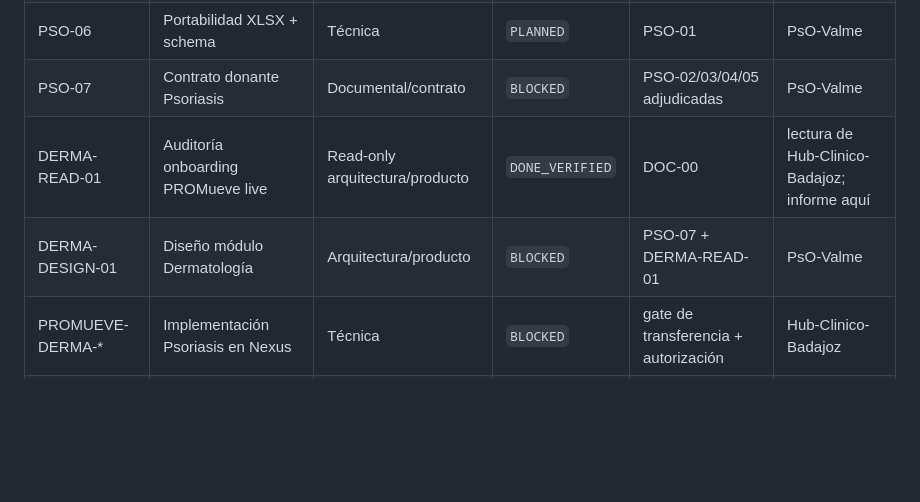
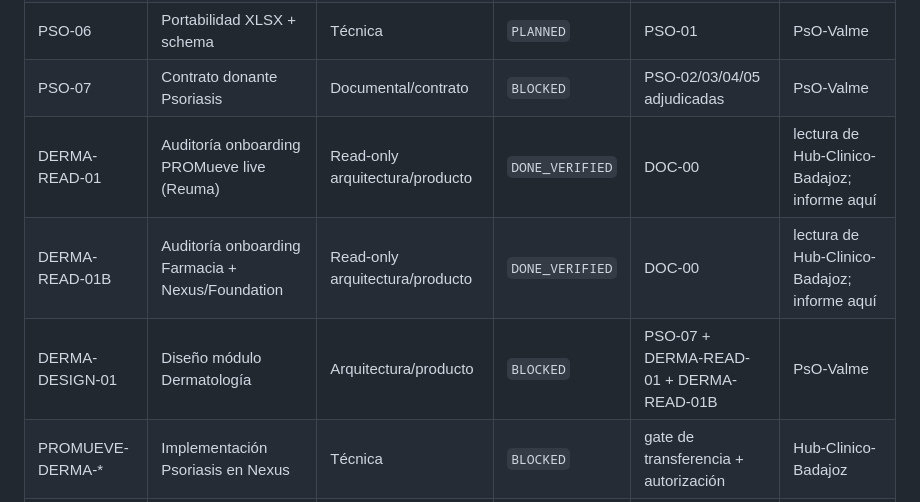
Before and after one commit to b32majus/Hub-Clinico-PsO-Valme, a Markdown page: docs/ops/WORK_ORDER_STATUS.md, the part around one of its changes. Rendered like a GitHub page; blank space fills up the shorter version.

```diff
--- a/docs/ops/WORK_ORDER_STATUS.md
+++ b/docs/ops/WORK_ORDER_STATUS.md
@@ -42,8 +42,9 @@
 | PSO-05 | Longitudinalidad y fechas | Datos/funcional | `PLANNED` | PSO-01 | PsO-Valme |
 | PSO-06 | Portabilidad XLSX + schema | Técnica | `PLANNED` | PSO-01 | PsO-Valme |
 | PSO-07 | Contrato donante Psoriasis | Documental/contrato | `BLOCKED` | PSO-02/03/04/05 adjudicadas | PsO-Valme |
-| DERMA-READ-01 | Auditoría onboarding PROMueve live | Read-only arquitectura/producto | `DONE_VERIFIED` | DOC-00 | lectura de Hub-Clinico-Badajoz; informe aquí |
-| DERMA-DESIGN-01 | Diseño módulo Dermatología | Arquitectura/producto | `BLOCKED` | PSO-07 + DERMA-READ-01 | PsO-Valme |
+| DERMA-READ-01 | Auditoría onboarding PROMueve live (Reuma) | Read-only arquitectura/producto | `DONE_VERIFIED` | DOC-00 | lectura de Hub-Clinico-Badajoz; informe aquí |
+| DERMA-READ-01B | Auditoría onboarding Farmacia + Nexus/Foundation | Read-only arquitectura/producto | `DONE_VERIFIED` | DOC-00 | lectura de Hub-Clinico-Badajoz; informe aquí |
+| DERMA-DESIGN-01 | Diseño módulo Dermatología | Arquitectura/producto | `BLOCKED` | PSO-07 + DERMA-READ-01 + DERMA-READ-01B | PsO-Valme |
 | PROMUEVE-DERMA-* | Implementación Psoriasis en Nexus | Técnica | `BLOCKED` | gate de transferencia + autorización | Hub-Clinico-Badajoz |
 | VALME-FULL-* | Rescate completo independiente | Técnica | `DEFERRED` | necesidad real | PsO-Valme |
 
```
Also changed, not shown: other parts of docs/ops/WORK_ORDER_STATUS.md (+48 -2 lines), docs/INDEX.md (+13 -0 lines), docs/audits/PROMUEVE_FARMACIA_NEXUS_DERMATOLOGY_ONBOARDING_AUDIT_20260928.md (added, +351 -0 lines).
